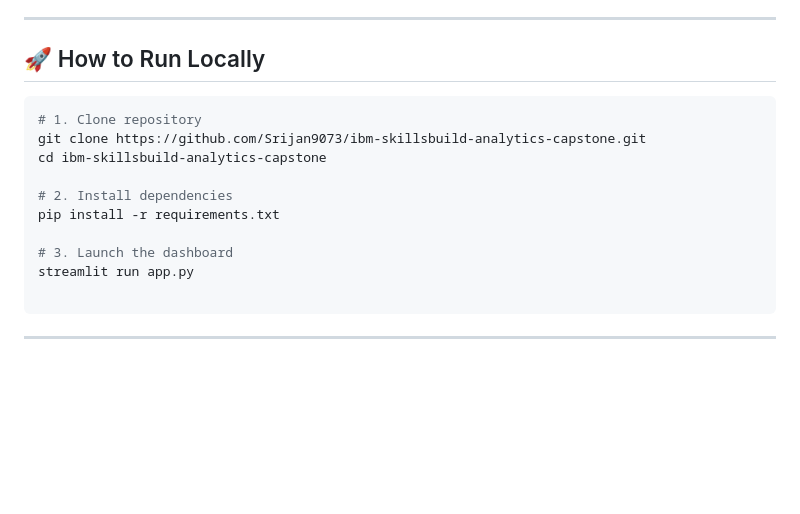
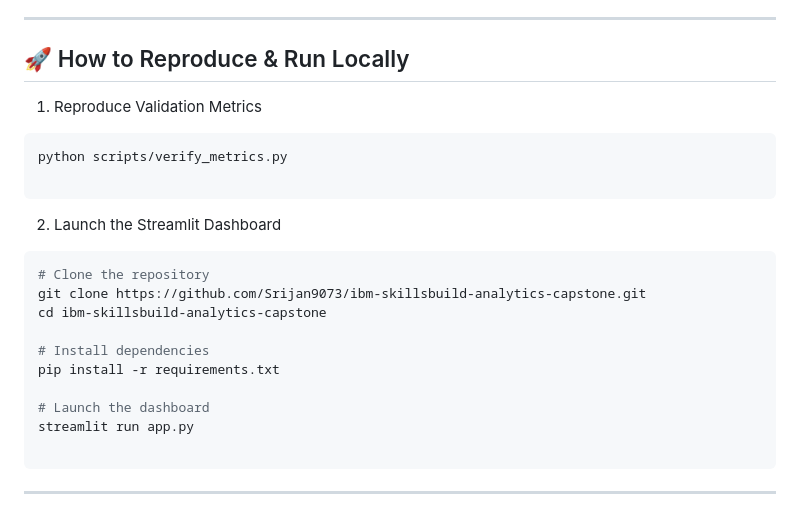
Before and after one commit to Srijan9073/ibm-skillsbuild-analytics-capstone, a Markdown page: README.md, the part around the change. Drawn GitHub-style; blank space fills up the shorter version.

Commit message:
Revise local run instructions in README.md
Updated section title and instructions for running the project locally.

````diff
--- a/README.md
+++ b/README.md
@@ -73,17 +73,23 @@ This project addresses **UN SDG 10 (Reduced Inequalities)** by testing for demog
 
 ---
 
-## 🚀 How to Run Locally
+## 🚀 How to Reproduce & Run Locally
 
+1. Reproduce Validation Metrics
 ```bash
-# 1. Clone repository
+python scripts/verify_metrics.py
+
+```
+2. Launch the Streamlit Dashboard
+```bash
+# Clone the repository
 git clone https://github.com/Srijan9073/ibm-skillsbuild-analytics-capstone.git
 cd ibm-skillsbuild-analytics-capstone
 
-# 2. Install dependencies
+# Install dependencies
 pip install -r requirements.txt
 
-# 3. Launch the dashboard
+# Launch the dashboard
 streamlit run app.py
 
 ```
````
